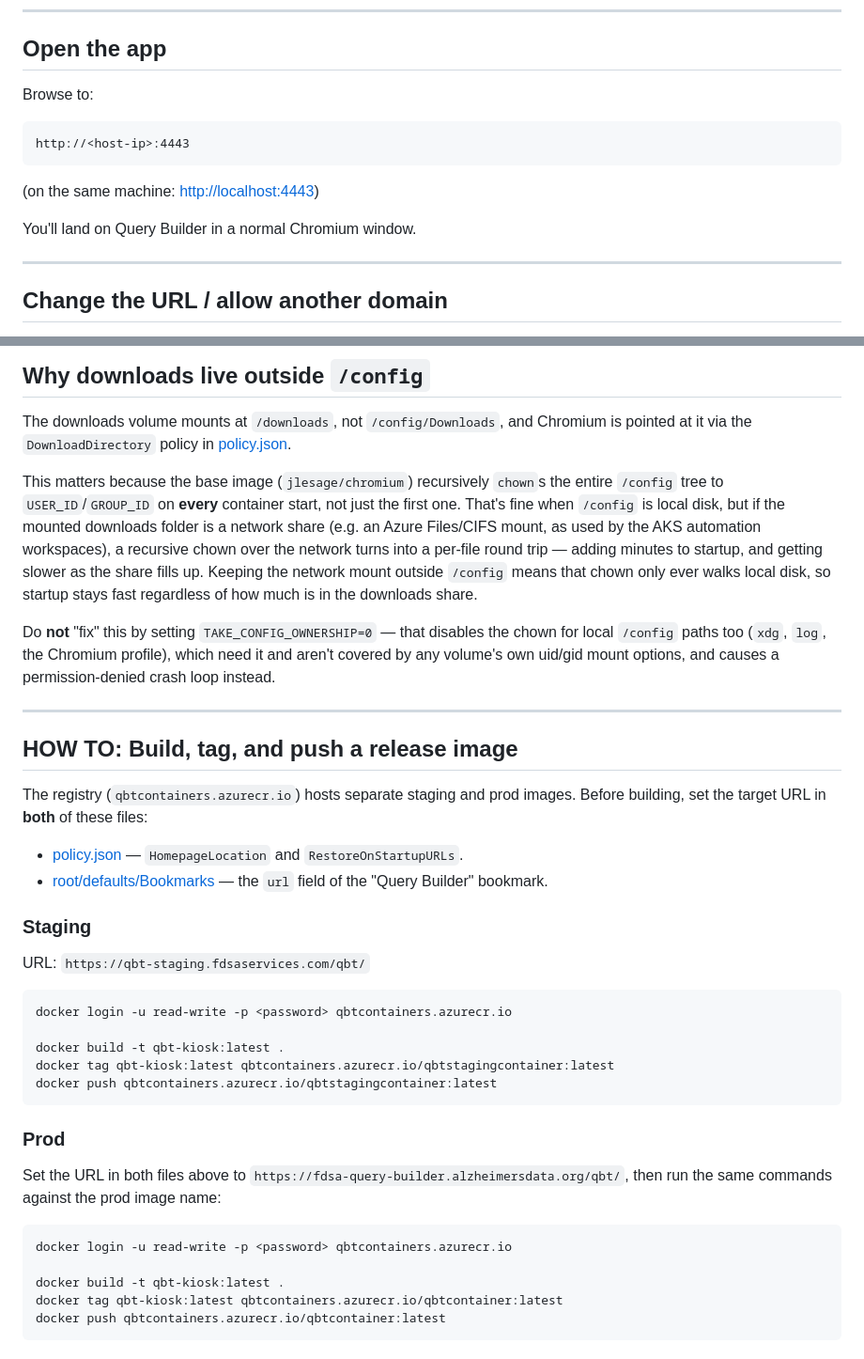
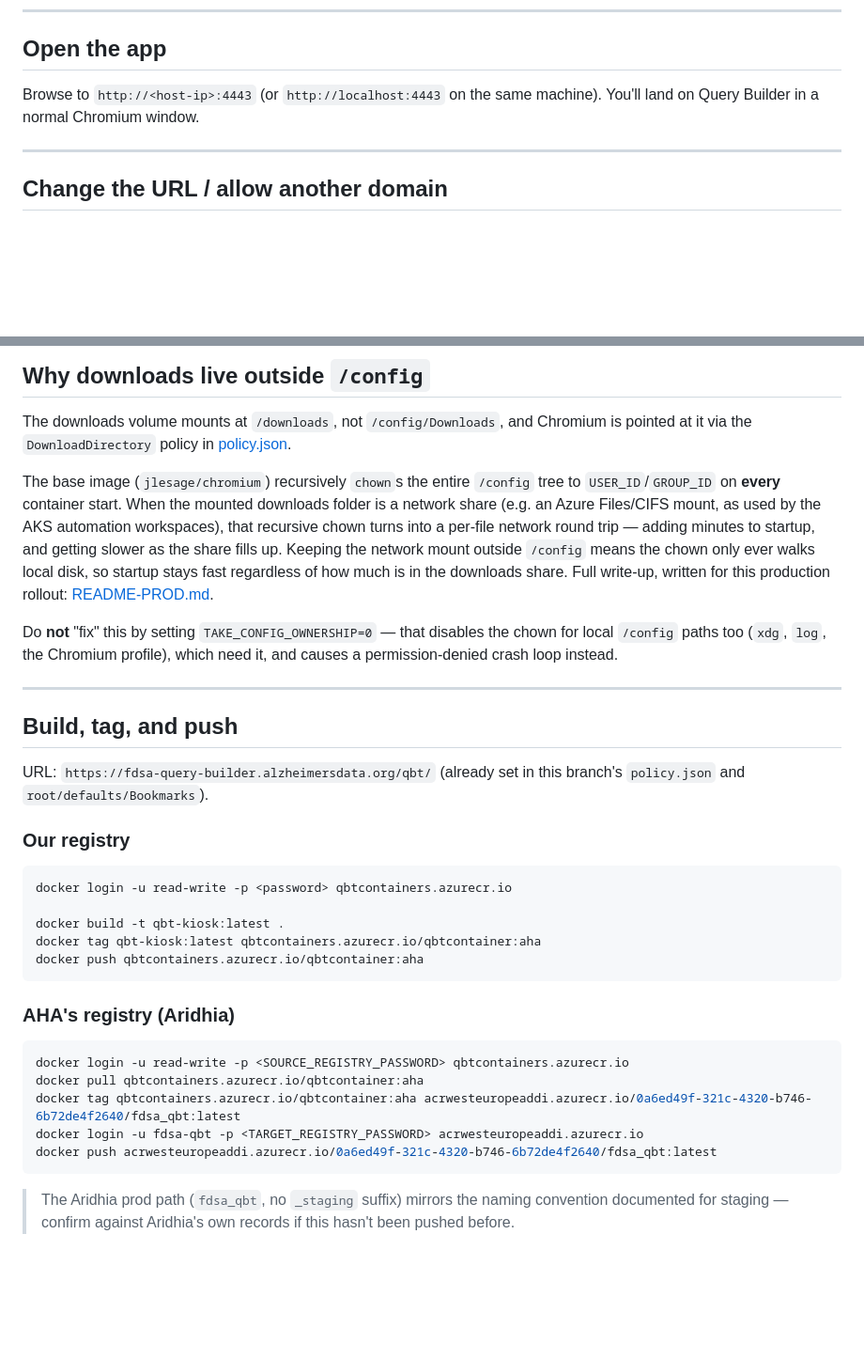
Before and after one commit to carlos-fuensalida/qb-temporary, a Markdown page: README.md, 2 parts joined by grey strips. Shown at 94% size. Drawn GitHub-style; blank space fills up the shorter version.

Commit message:
aha-production: branch-specific README (Aridhia push, URLAllowlist notes)

````diff
--- a/README.md
+++ b/README.md
@@ -91,16 +66,8 @@ docker run -d \
 
 ## Open the app
 
-Browse to:
-
-```
-http://<host-ip>:4443
-```
-
-(on the same machine: <http://localhost:4443>)
-
-You'll land on Query Builder in a normal Chromium window.
-
+Browse to `http://<host-ip>:4443` (or `http://localhost:4443` on the same
+machine). You'll land on Query Builder in a normal Chromium window.
 
 ---
 
@@ -123,54 +90,47 @@ The downloads volume mounts at `/downloads`, not `/config/Downloads`, and
 Chromium is pointed at it via the `DownloadDirectory` policy in
 [policy.json](policy.json).
 
-This matters because the base image (`jlesage/chromium`) recursively `chown`s
-the entire `/config` tree to `USER_ID`/`GROUP_ID` on **every** container
-start, not just the first one. That's fine when `/config` is local disk, but
-if the mounted downloads folder is a network share (e.g. an Azure Files/CIFS
-mount, as used by the AKS automation workspaces), a recursive chown over the
-network turns into a per-file round trip — adding minutes to startup, and
-getting slower as the share fills up. Keeping the network mount outside
-`/config` means that chown only ever walks local disk, so startup stays fast
-regardless of how much is in the downloads share.
+The base image (`jlesage/chromium`) recursively `chown`s the entire
+`/config` tree to `USER_ID`/`GROUP_ID` on **every** container start. When the
+mounted downloads folder is a network share (e.g. an Azure Files/CIFS mount,
+as used by the AKS automation workspaces), that recursive chown turns into a
+per-file network round trip — adding minutes to startup, and getting slower
+as the share fills up. Keeping the network mount outside `/config` means the
+chown only ever walks local disk, so startup stays fast regardless of how
+much is in the downloads share. Full write-up, written for this production
+rollout: [README-PROD.md](README-PROD.md).
 
 Do **not** "fix" this by setting `TAKE_CONFIG_OWNERSHIP=0` — that disables
-the chown for local `/config` paths too (`xdg`, `log`, the Chromium profile),
-which need it and aren't covered by any volume's own uid/gid mount options,
-and causes a permission-denied crash loop instead.
+the chown for local `/config` paths too (`xdg`, `log`, the Chromium
+profile), which need it, and causes a permission-denied crash loop instead.
 
 ---
 
-## HOW TO: Build, tag, and push a release image
+## Build, tag, and push
 
-The registry (`qbtcontainers.azurecr.io`) hosts separate staging and prod
-images. Before building, set the target URL in **both** of these files:
+URL: `https://fdsa-query-builder.alzheimersdata.org/qbt/` (already set in
+this branch's `policy.json` and `root/defaults/Bookmarks`).
 
-- [policy.json](policy.json) — `HomepageLocation` and `RestoreOnStartupURLs`.
-- [root/defaults/Bookmarks](root/defaults/Bookmarks) — the `url` field of the
-  "Query Builder" bookmark.
-
-### Staging
-
-URL: `https://qbt-staging.fdsaservices.com/qbt/`
+### Our registry
 
 ```bash
 docker login -u read-write -p <password> qbtcontainers.azurecr.io
 
 docker build -t qbt-kiosk:latest .
-docker tag qbt-kiosk:latest qbtcontainers.azurecr.io/qbtstagingcontainer:latest
-docker push qbtcontainers.azurecr.io/qbtstagingcontainer:latest
+docker tag qbt-kiosk:latest qbtcontainers.azurecr.io/qbtcontainer:aha
+docker push qbtcontainers.azurecr.io/qbtcontainer:aha
 ```
 
-### Prod
-
-Set the URL in both files above to
-`https://fdsa-query-builder.alzheimersdata.org/qbt/`, then run the same
-commands against the prod image name:
+### AHA's registry (Aridhia)
 
 ```bash
-docker login -u read-write -p <password> qbtcontainers.azurecr.io
+docker login -u read-write -p <SOURCE_REGISTRY_PASSWORD> qbtcontainers.azurecr.io
+docker pull qbtcontainers.azurecr.io/qbtcontainer:aha
+docker tag qbtcontainers.azurecr.io/qbtcontainer:aha acrwesteuropeaddi.azurecr.io/0a6ed49f-321c-4320-b746-6b72de4f2640/fdsa_qbt:latest
+docker login -u fdsa-qbt -p <TARGET_REGISTRY_PASSWORD> acrwesteuropeaddi.azurecr.io
+docker push acrwesteuropeaddi.azurecr.io/0a6ed49f-321c-4320-b746-6b72de4f2640/fdsa_qbt:latest
+```
 
-docker build -t qbt-kiosk:latest .
-docker tag qbt-kiosk:latest qbtcontainers.azurecr.io/qbtcontainer:latest
-docker push qbtcontainers.azurecr.io/qbtcontainer:latest
-```
+> The Aridhia prod path (`fdsa_qbt`, no `_staging` suffix) mirrors the
+> naming convention documented for staging — confirm against Aridhia's own
+> records if this hasn't been pushed before.
````
Also changed, not shown: other parts of README.md (+14 -39 lines).
